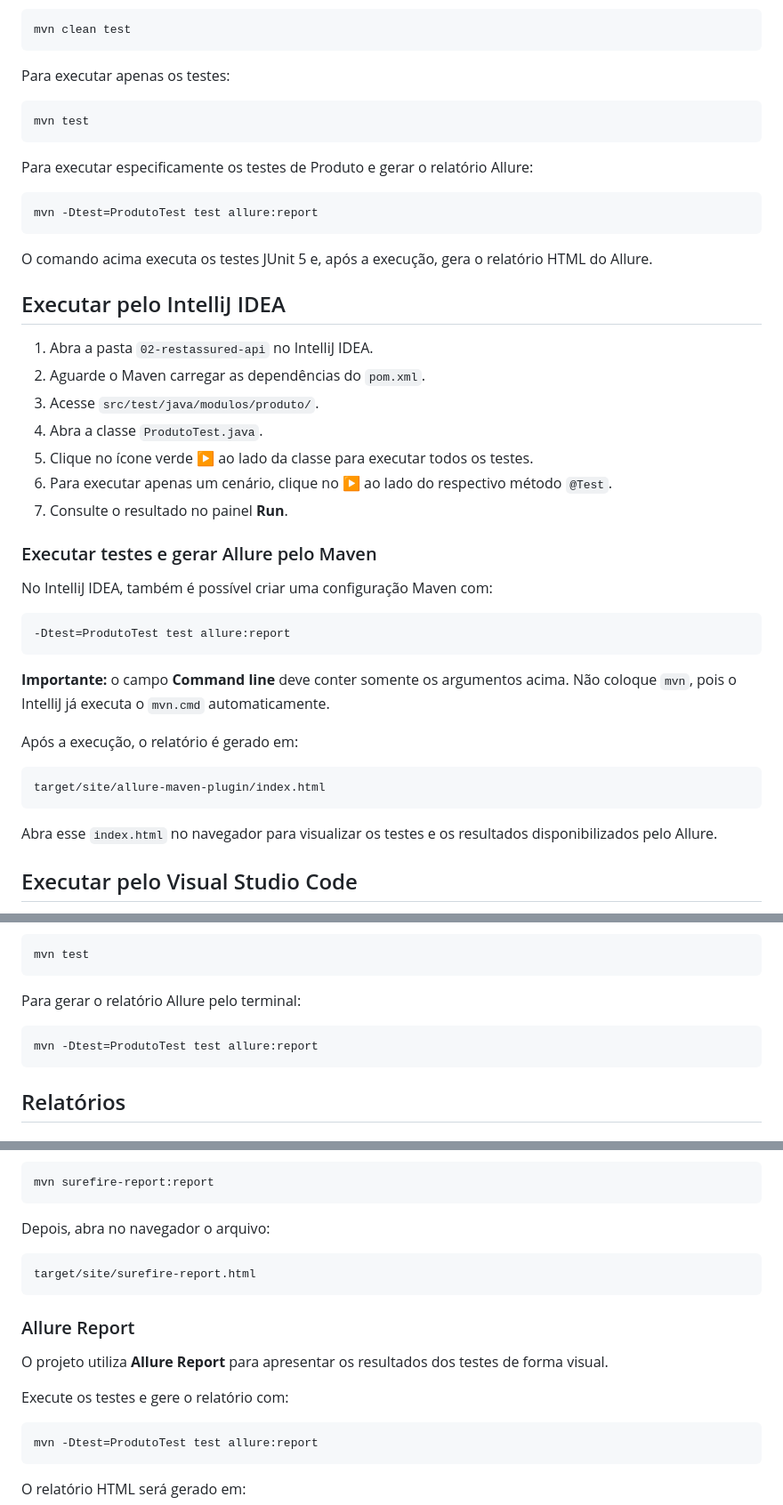
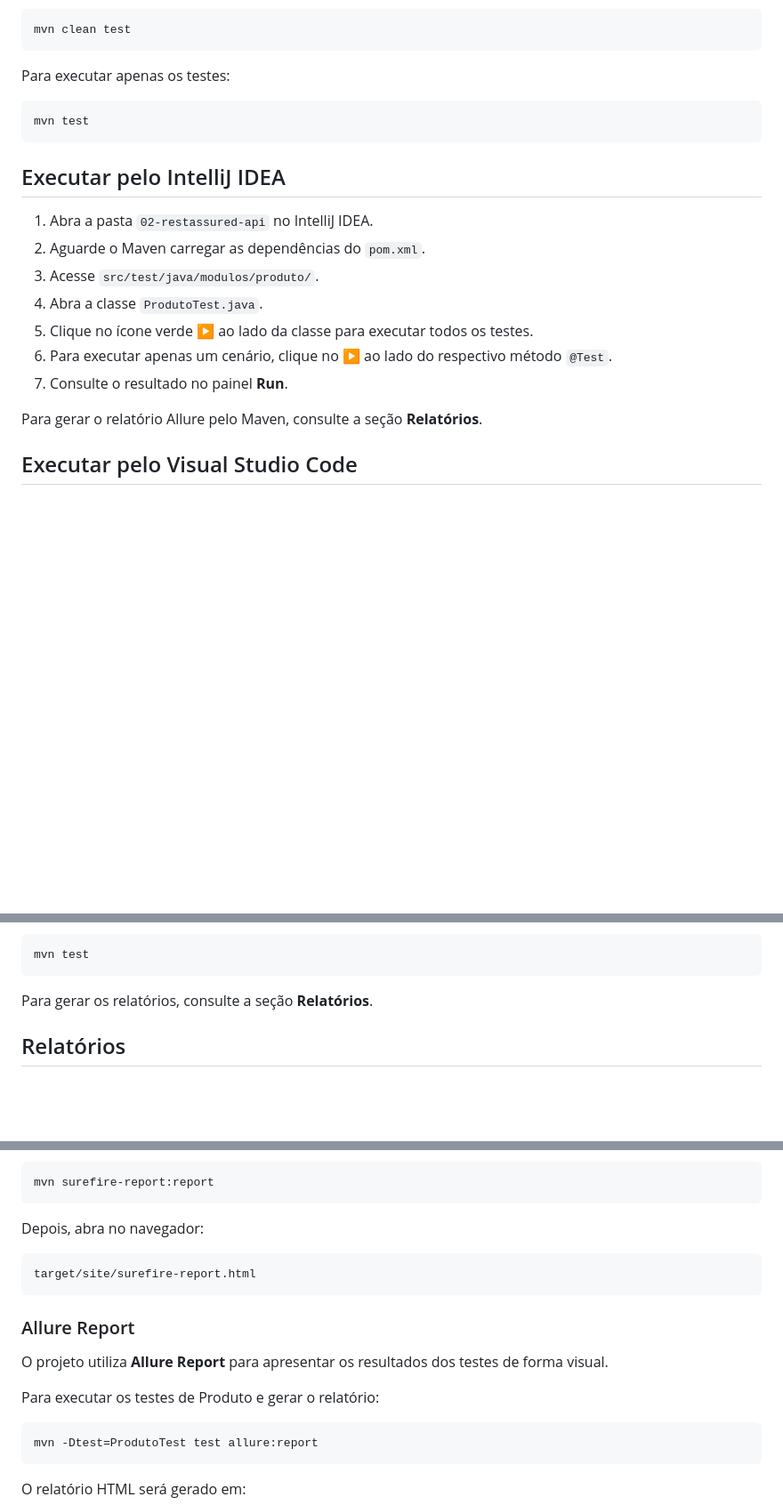
Before and after one commit to MarianaCaetanoCosta/Mentoria-Testes-Software-1.0, a Markdown page: 02-restassured-api/README.md, 3 parts joined by grey strips. Shown at 89% size. Drawn GitHub-style; blank space fills up the shorter version.

Commit message:
docs: organizar instruções do README do RestAssured

```diff
--- a/02-restassured-api/README.md
+++ b/02-restassured-api/README.md
@@ -80,14 +80,6 @@ Para executar apenas os testes:
 mvn test
 ~~~
 
-Para executar especificamente os testes de Produto e gerar o relatório Allure:
-
-~~~bash
-mvn -Dtest=ProdutoTest test allure:report
-~~~
-
-O comando acima executa os testes JUnit 5 e, após a execução, gera o relatório HTML do Allure.
-
 ## Executar pelo IntelliJ IDEA
 
 1. Abra a pasta `02-restassured-api` no IntelliJ IDEA.
@@ -98,23 +90,7 @@ O comando acima executa os testes JUnit 5 e, após a execução, gera o relatór
 6. Para executar apenas um cenário, clique no ▶ ao lado do respectivo método `@Test`.
 7. Consulte o resultado no painel **Run**.
 
-### Executar testes e gerar Allure pelo Maven
-
-No IntelliJ IDEA, também é possível criar uma configuração Maven com:
-
-~~~text
--Dtest=ProdutoTest test allure:report
-~~~
-
-**Importante:** o campo **Command line** deve conter somente os argumentos acima. Não coloque `mvn`, pois o IntelliJ já executa o `mvn.cmd` automaticamente.
-
-Após a execução, o relatório é gerado em:
-
-~~~text
-target/site/allure-maven-plugin/index.html
-~~~
-
-Abra esse `index.html` no navegador para visualizar os testes e os resultados disponibilizados pelo Allure.
+Para gerar o relatório Allure pelo Maven, consulte a seção **Relatórios**.
 
 ## Executar pelo Visual Studio Code
 
@@ -131,11 +107,7 @@ Também é possível executar pelo terminal integrado:
 mvn test
 ~~~
 
-Para gerar o relatório Allure pelo terminal:
-
-~~~bash
-mvn -Dtest=ProdutoTest test allure:report
-~~~
+Para gerar os relatórios, consulte a seção **Relatórios**.
 
 ## Relatórios
 
@@ -157,7 +129,7 @@ Para visualizar o relatório em HTML, execute:
 mvn surefire-report:report
 ~~~
 
-Depois, abra no navegador o arquivo:
+Depois, abra no navegador:
 
 ~~~text
 target/site/surefire-report.html
@@ -167,7 +139,7 @@ target/site/surefire-report.html
 
 O projeto utiliza **Allure Report** para apresentar os resultados dos testes de forma visual.
 
-Execute os testes e gere o relatório com:
+Para executar os testes de Produto e gerar o relatório:
 
 ~~~bash
 mvn -Dtest=ProdutoTest test allure:report
```
